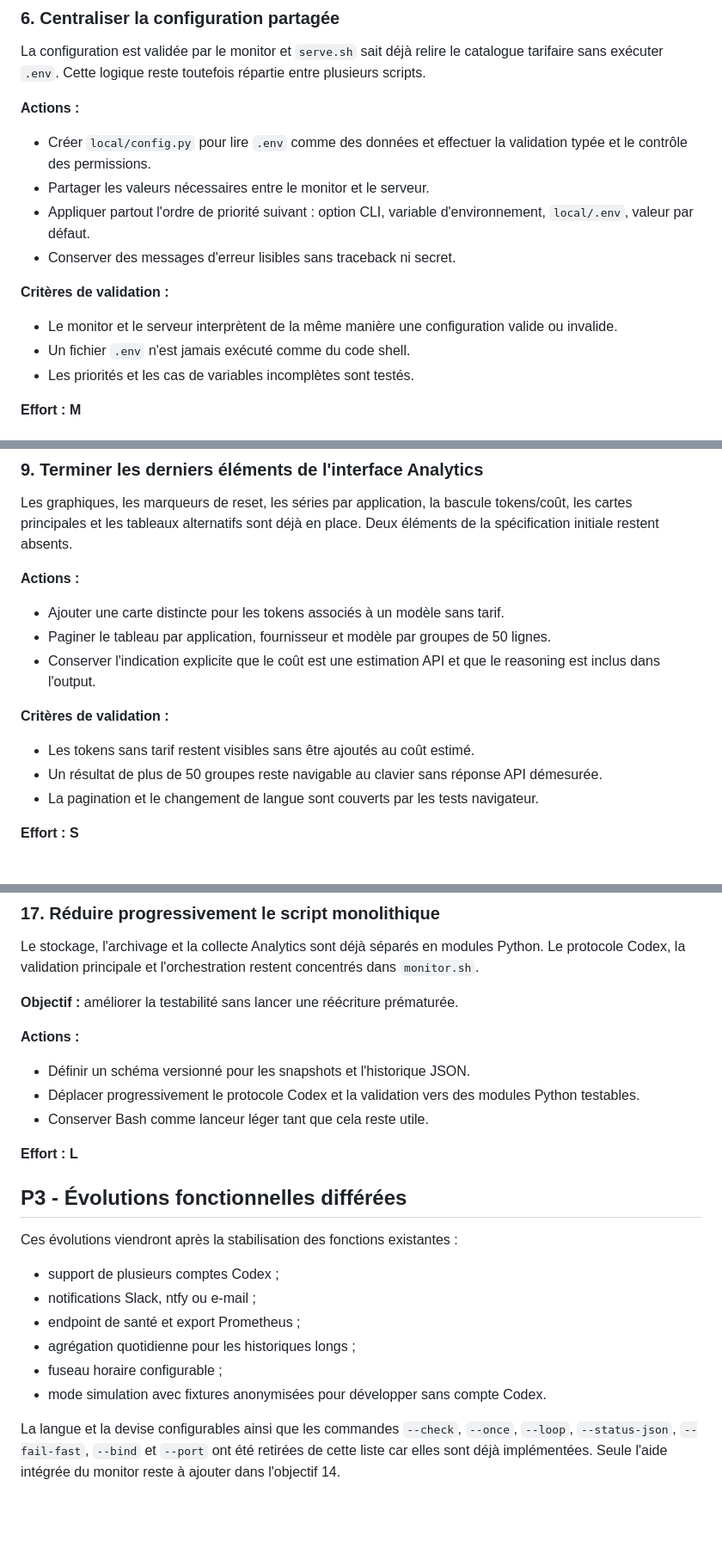
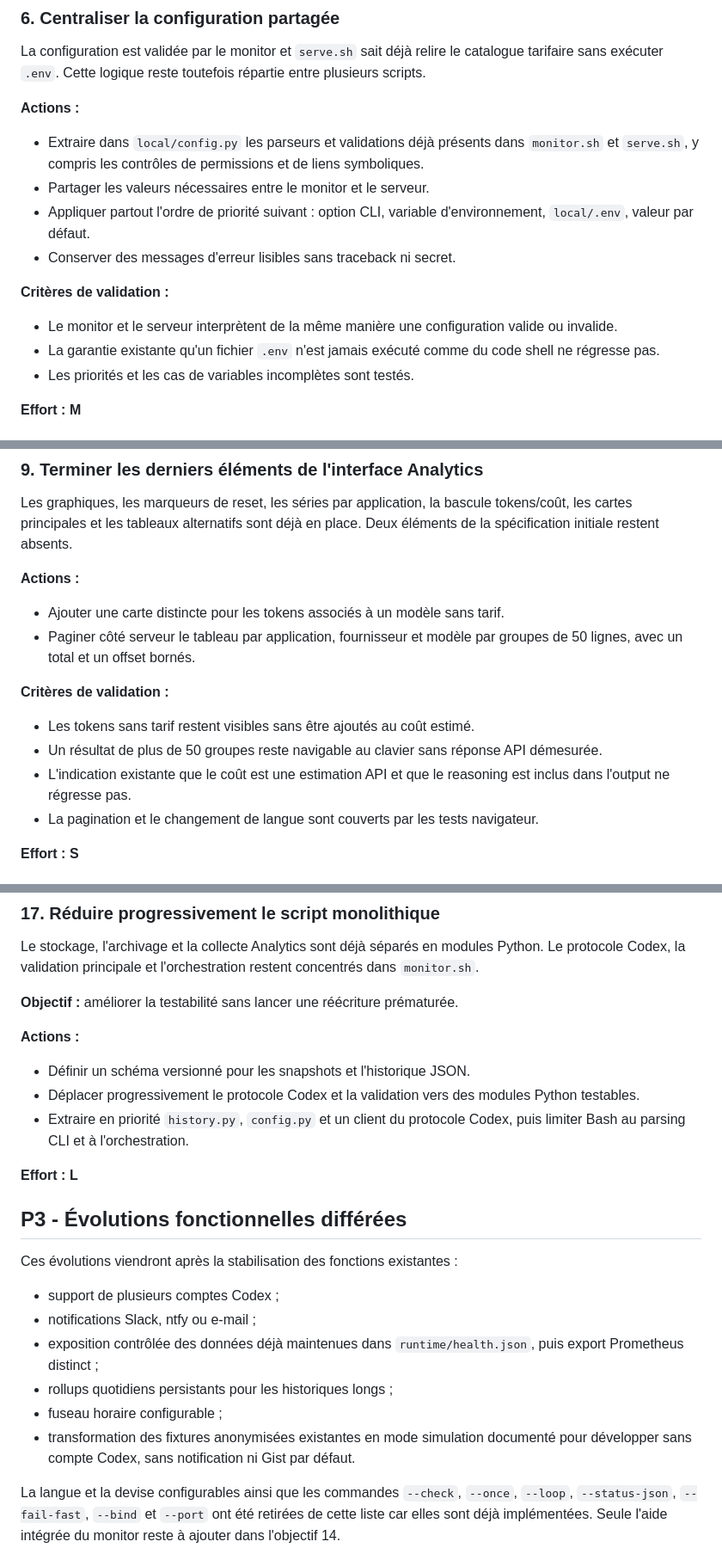
Before and after one commit to AlexandreDor/ai-usage-monitor, a Markdown page: ROADMAP.md, 3 parts joined by grey strips. Shown at 86% size. Rendered like a GitHub page; blank space fills up the shorter version.

Commit message:
Préciser les travaux restants de la roadmap

```diff
--- a/ROADMAP.md
+++ b/ROADMAP.md
@@ -158,8 +159,9 @@ entre plusieurs scripts.
 
 **Actions :**
 
-- Créer `local/config.py` pour lire `.env` comme des données et effectuer la
-  validation typée et le contrôle des permissions.
+- Extraire dans `local/config.py` les parseurs et validations déjà présents dans
+  `monitor.sh` et `serve.sh`, y compris les contrôles de permissions et de
+  liens symboliques.
 - Partager les valeurs nécessaires entre le monitor et le serveur.
 - Appliquer partout l'ordre de priorité suivant : option CLI, variable
   d'environnement, `local/.env`, valeur par défaut.
@@ -169,7 +171,8 @@ entre plusieurs scripts.
 
 - Le monitor et le serveur interprètent de la même manière une configuration
   valide ou invalide.
-- Un fichier `.env` n'est jamais exécuté comme du code shell.
+- La garantie existante qu'un fichier `.env` n'est jamais exécuté comme du code
+  shell ne régresse pas.
 - Les priorités et les cas de variables incomplètes sont testés.
 
 **Effort : M**
@@ -222,16 +225,16 @@ place. Deux éléments de la spécification initiale restent absents.
 **Actions :**
 
 - Ajouter une carte distincte pour les tokens associés à un modèle sans tarif.
-- Paginer le tableau par application, fournisseur et modèle par groupes de
-  50 lignes.
-- Conserver l'indication explicite que le coût est une estimation API et que le
-  reasoning est inclus dans l'output.
+- Paginer côté serveur le tableau par application, fournisseur et modèle par
+  groupes de 50 lignes, avec un total et un offset bornés.
 
 **Critères de validation :**
 
 - Les tokens sans tarif restent visibles sans être ajoutés au coût estimé.
 - Un résultat de plus de 50 groupes reste navigable au clavier sans réponse API
   démesurée.
+- L'indication existante que le coût est une estimation API et que le reasoning
+  est inclus dans l'output ne régresse pas.
 - La pagination et le changement de langue sont couverts par les tests
   navigateur.
 
@@ -367,7 +374,8 @@ concentrés dans `monitor.sh`.
 - Définir un schéma versionné pour les snapshots et l'historique JSON.
 - Déplacer progressivement le protocole Codex et la validation vers des modules
   Python testables.
-- Conserver Bash comme lanceur léger tant que cela reste utile.
+- Extraire en priorité `history.py`, `config.py` et un client du protocole Codex,
+  puis limiter Bash au parsing CLI et à l'orchestration.
 
 **Effort : L**
 
@@ -377,10 +385,13 @@ Ces évolutions viendront après la stabilisation des fonctions existantes :
 
 - support de plusieurs comptes Codex ;
 - notifications Slack, ntfy ou e-mail ;
-- endpoint de santé et export Prometheus ;
-- agrégation quotidienne pour les historiques longs ;
+- exposition contrôlée des données déjà maintenues dans `runtime/health.json`,
+  puis export Prometheus distinct ;
+- rollups quotidiens persistants pour les historiques longs ;
 - fuseau horaire configurable ;
-- mode simulation avec fixtures anonymisées pour développer sans compte Codex.
+- transformation des fixtures anonymisées existantes en mode simulation
+  documenté pour développer sans compte Codex, sans notification ni Gist par
+  défaut.
 
 La langue et la devise configurables ainsi que les commandes `--check`,
 `--once`, `--loop`, `--status-json`, `--fail-fast`, `--bind` et `--port` ont été
```
Also changed, not shown: other parts of ROADMAP.md (+12 -7 lines).
